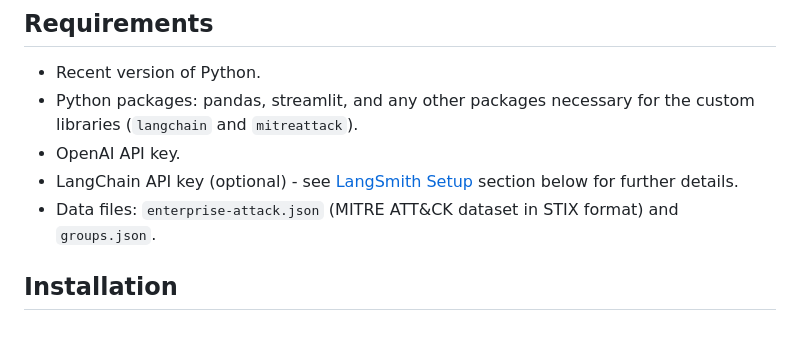
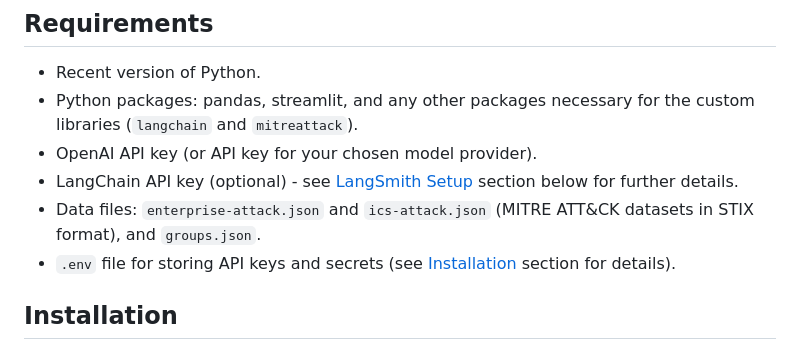
Before and after one commit to mrwadams/attackgen, a Markdown page: README.md, the part around one of its changes. Rendered like a GitHub page.

```diff
--- a/README.md
+++ b/README.md
@@ -96,9 +108,10 @@ Initial release.
 
 - Recent version of Python.
 - Python packages: pandas, streamlit, and any other packages necessary for the custom libraries (`langchain` and `mitreattack`).
-- OpenAI API key.
+- OpenAI API key (or API key for your chosen model provider).
 - LangChain API key (optional) - see [LangSmith Setup](#langsmith-setup) section below for further details.
-- Data files: `enterprise-attack.json` (MITRE ATT&CK dataset in STIX format) and `groups.json`.
+- Data files: `enterprise-attack.json` and `ics-attack.json` (MITRE ATT&CK datasets in STIX format), and `groups.json`.
+- `.env` file for storing API keys and secrets (see [Installation](#installation) section for details).
 
 ## Installation
 
```
Also changed, not shown: other parts of README.md (+15 -3 lines), images/screenshot.png.
